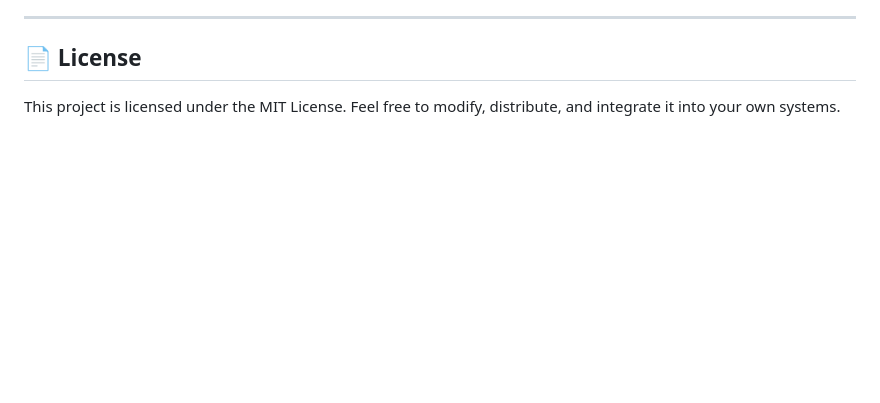
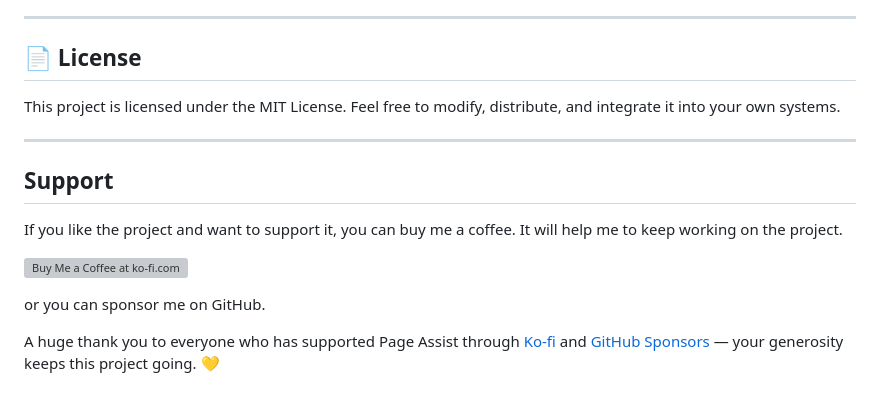
Before and after one commit to pellurisrinath/USBSpeedTester, a Markdown page: README.md, the part around the change. GitHub-like rendering; blank space fills up the shorter version; grey boxes are pictures that could not be loaded.

Commit message:
Add Support section (Ko-fi and GitHub Sponsors) to README.md

```diff
--- a/README.md
+++ b/README.md
@@ -160,3 +160,15 @@ This application is designed with privacy-first principles:
 ## 📄 License
 
 This project is licensed under the MIT License. Feel free to modify, distribute, and integrate it into your own systems.
+
+---
+
+## Support
+
+If you like the project and want to support it, you can buy me a coffee. It will help me to keep working on the project.
+
+<a href='https://ko-fi.com/pellurisrinath' target='_blank'><img height='36' style='border:0px;height:36px;' src='https://storage.ko-fi.com/cdn/kofi2.png?v=3' border='0' alt='Buy Me a Coffee at ko-fi.com' /></a>
+
+or you can sponsor me on GitHub.
+
+A huge thank you to everyone who has supported Page Assist through [Ko-fi](https://ko-fi.com/pellurisrinath) and [GitHub Sponsors](https://github.com/sponsors/pellurisrinath) — your generosity keeps this project going. 💛
```
